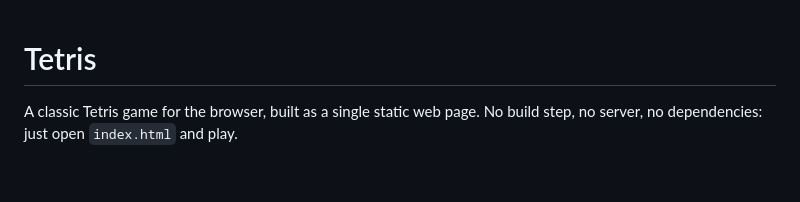
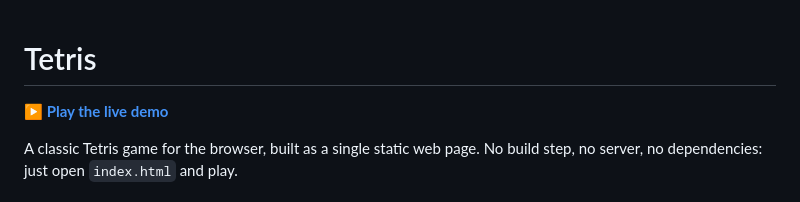
Before and after one commit to lucabertani/tetris-web, a Markdown page: README.md, the part around the change. GitHub-like rendering; blank space fills up the shorter version.

Commit message:
README: add live demo link

```diff
--- a/README.md
+++ b/README.md
@@ -1,4 +1,6 @@
 # Tetris
+
+**[▶ Play the live demo](https://lucabertani.it/tetris/)**
 
 A classic Tetris game for the browser, built as a single static web page.
 No build step, no server, no dependencies: just open `index.html` and play.
```
